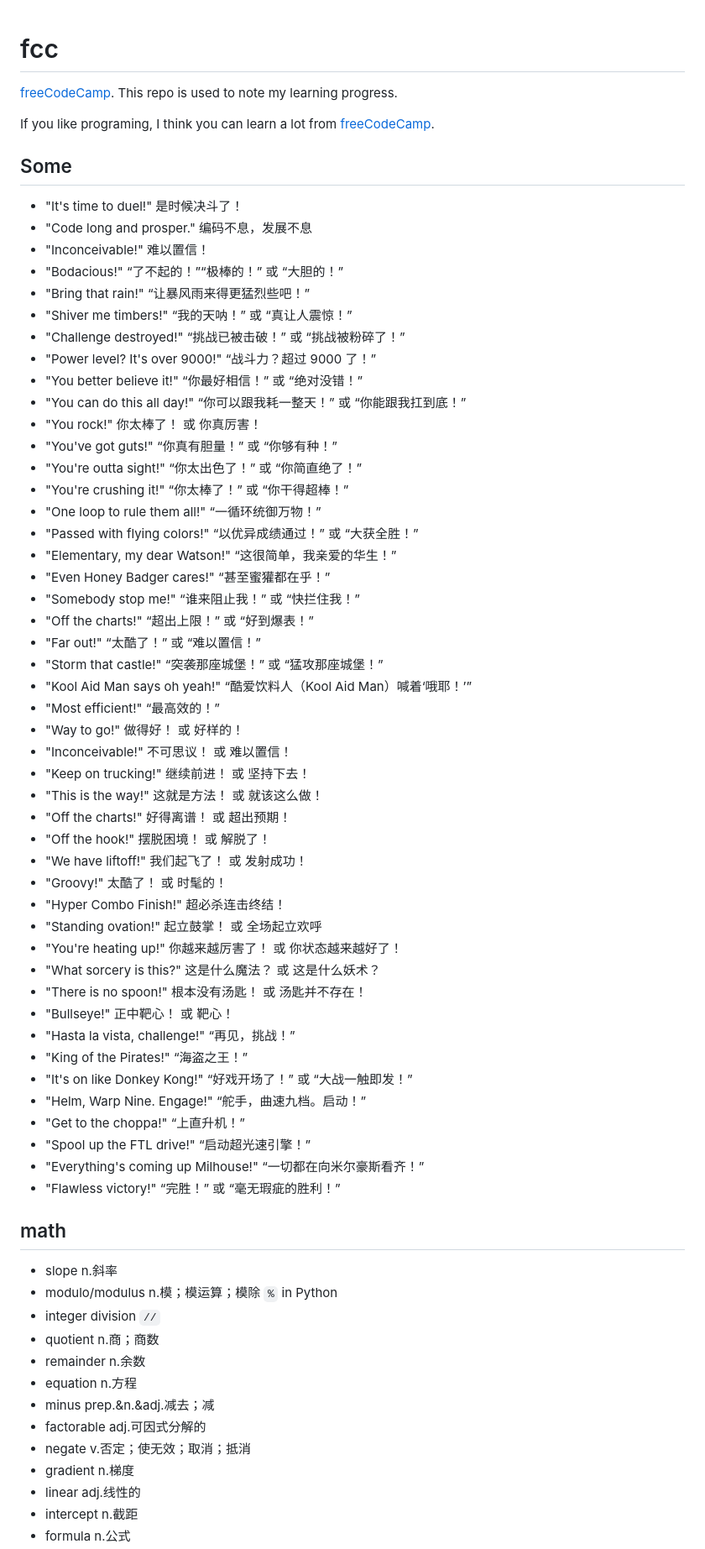
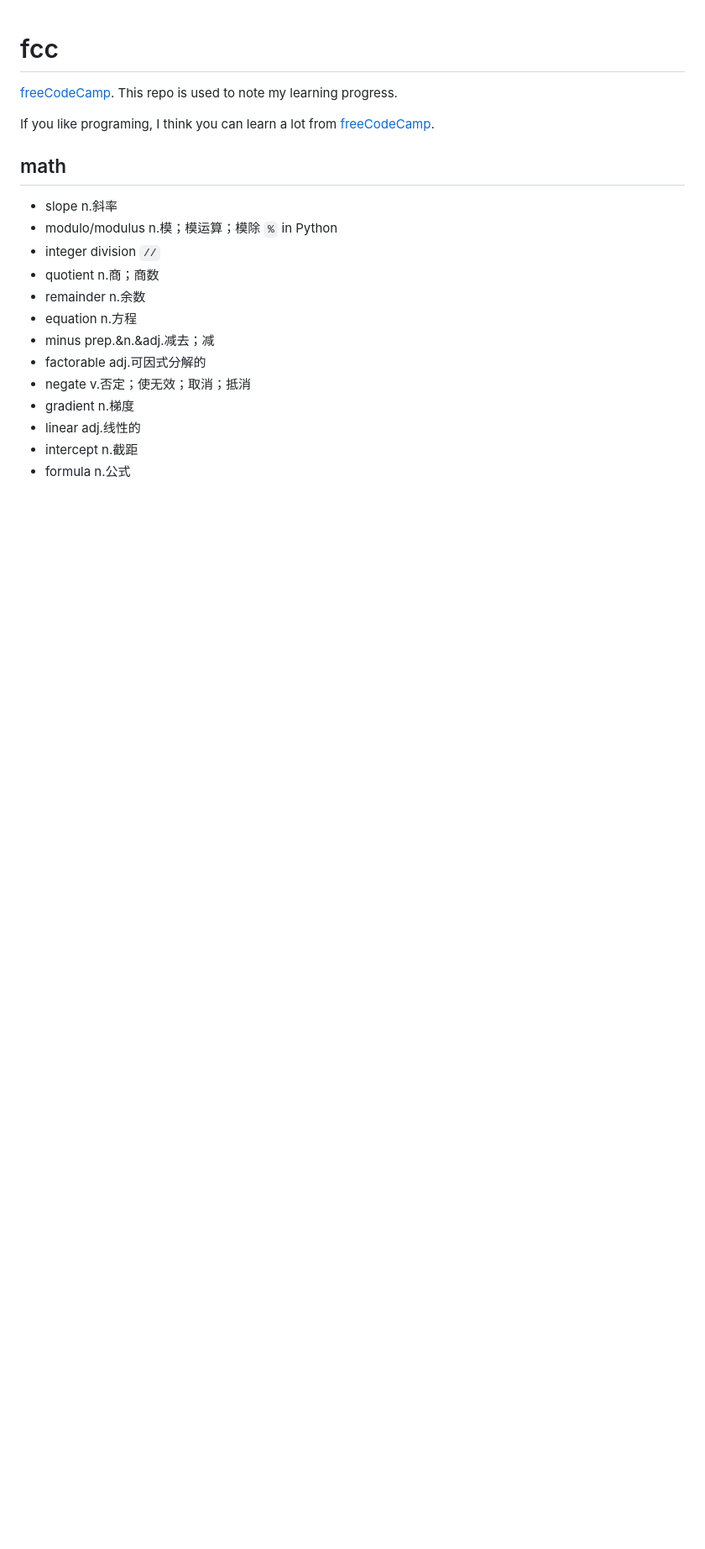
Before and after one commit to interset-wq/fcc, a Markdown page: README.md, the part around the change. Shown: that part at 84% size. GitHub-like rendering; blank space fills up the shorter version.

Commit message:
更新 README.md

```diff
--- a/README.md
+++ b/README.md
@@ -3,55 +3,6 @@
 [freeCodeCamp](https://www.freecodecamp.org/). This repo is used to note my learning progress.
 
 If you like programing, I think you can learn a lot from [freeCodeCamp](https://www.freecodecamp.org/).
-
-## Some
-
-- "It's time to duel!" 是时候决斗了！
-- "Code long and prosper." 编码不息，发展不息
-- "Inconceivable!" 难以置信！
-- "Bodacious!" “了不起的！”“极棒的！” 或 “大胆的！”
-- "Bring that rain!" “让暴风雨来得更猛烈些吧！”
-- "Shiver me timbers!" “我的天呐！” 或 “真让人震惊！”
-- "Challenge destroyed!" “挑战已被击破！” 或 “挑战被粉碎了！”
-- "Power level? It's over 9000!" “战斗力？超过 9000 了！”
-- "You better believe it!" “你最好相信！” 或 “绝对没错！”
-- "You can do this all day!" “你可以跟我耗一整天！” 或 “你能跟我扛到底！”
-- "You rock!" 你太棒了！ 或 你真厉害！
-- "You've got guts!" “你真有胆量！” 或 “你够有种！”
-- "You're outta sight!" “你太出色了！” 或 “你简直绝了！”
-- "You're crushing it!" “你太棒了！” 或 “你干得超棒！”
-- "One loop to rule them all!" “一循环统御万物！”
-- "Passed with flying colors!" “以优异成绩通过！” 或 “大获全胜！”
-- "Elementary, my dear Watson!" “这很简单，我亲爱的华生！”
-- "Even Honey Badger cares!" “甚至蜜獾都在乎！”
-- "Somebody stop me!" “谁来阻止我！” 或 “快拦住我！”
-- "Off the charts!" “超出上限！” 或 “好到爆表！”
-- "Far out!" “太酷了！” 或 “难以置信！”
-- "Storm that castle!" “突袭那座城堡！” 或 “猛攻那座城堡！”
-- "Kool Aid Man says oh yeah!" “酷爱饮料人（Kool Aid Man）喊着‘哦耶！’”
-- "Most efficient!" “最高效的！”
-- "Way to go!" 做得好！ 或 好样的！
-- "Inconceivable!" 不可思议！ 或 难以置信！
-- "Keep on trucking!" 继续前进！ 或 坚持下去！
-- "This is the way!" 这就是方法！ 或 就该这么做！
-- "Off the charts!" 好得离谱！ 或 超出预期！
-- "Off the hook!" 摆脱困境！ 或 解脱了！
-- "We have liftoff!" 我们起飞了！ 或 发射成功！
-- "Groovy!" 太酷了！ 或 时髦的！
-- "Hyper Combo Finish!" 超必杀连击终结！
-- "Standing ovation!" 起立鼓掌！ 或 全场起立欢呼
-- "You're heating up!" 你越来越厉害了！ 或 你状态越来越好了！
-- "What sorcery is this?" 这是什么魔法？ 或 这是什么妖术？
-- "There is no spoon!" 根本没有汤匙！ 或 汤匙并不存在！
-- "Bullseye!" 正中靶心！ 或 靶心！
-- "Hasta la vista, challenge!" “再见，挑战！”
-- "King of the Pirates!" “海盗之王！”
-- "It's on like Donkey Kong!" “好戏开场了！” 或 “大战一触即发！”
-- "Helm, Warp Nine. Engage!" “舵手，曲速九档。启动！”
-- "Get to the choppa!" “上直升机！”
-- "Spool up the FTL drive!" “启动超光速引擎！”
-- "Everything's coming up Milhouse!" “一切都在向米尔豪斯看齐！”
-- "Flawless victory!" “完胜！” 或 “毫无瑕疵的胜利！”
 
 ## math
 
```
